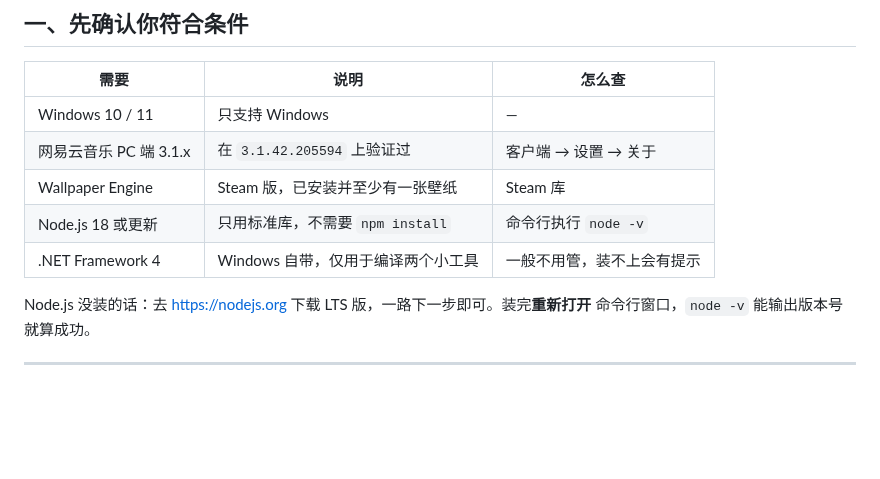
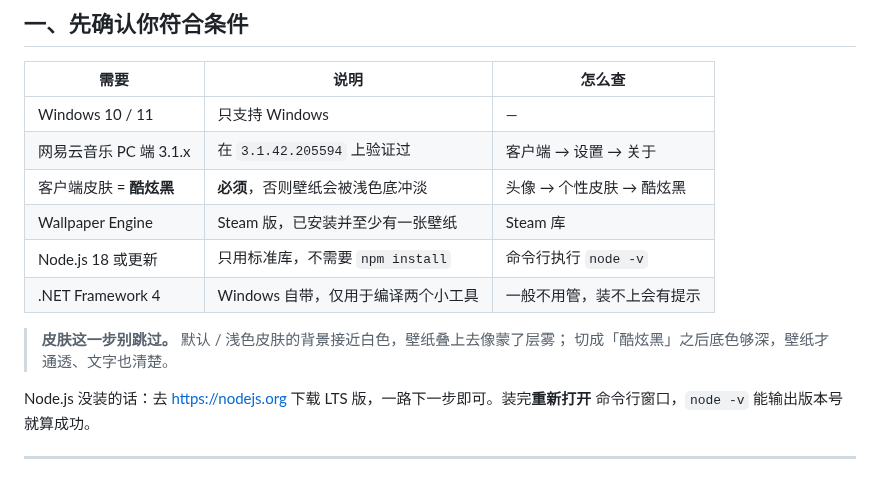
Before and after one commit to rainyao15/rev-practice, a Markdown page: INSTALL.md, the part around the change. Drawn GitHub-style; blank space fills up the shorter version.

```diff
--- a/INSTALL.md
+++ b/INSTALL.md
@@ -11,9 +11,13 @@
 |---|---|---|
 | Windows 10 / 11 | 只支持 Windows | — |
 | 网易云音乐 PC 端 3.1.x | 在 `3.1.42.205594` 上验证过 | 客户端 → 设置 → 关于 |
+| 客户端皮肤 = **酷炫黑** | **必须**，否则壁纸会被浅色底冲淡 | 头像 → 个性皮肤 → 酷炫黑 |
 | Wallpaper Engine | Steam 版，已安装并至少有一张壁纸 | Steam 库 |
 | Node.js 18 或更新 | 只用标准库，不需要 `npm install` | 命令行执行 `node -v` |
 | .NET Framework 4 | Windows 自带，仅用于编译两个小工具 | 一般不用管，装不上会有提示 |
+
+> **皮肤这一步别跳过。** 默认 / 浅色皮肤的背景接近白色，壁纸叠上去像蒙了层雾；
+> 切成「酷炫黑」之后底色够深，壁纸才通透、文字也清楚。
 
 Node.js 没装的话：去 <https://nodejs.org> 下载 LTS 版，一路下一步即可。装完**重新打开**
 命令行窗口，`node -v` 能输出版本号就算成功。
```
Also changed, not shown: README.md (+10 -1 lines), docs/images/main-window.jpg (added), docs/images/overview.jpg (deleted), docs/images/skin.jpg (added), docs/images/vinyl-page.jpg (added).
